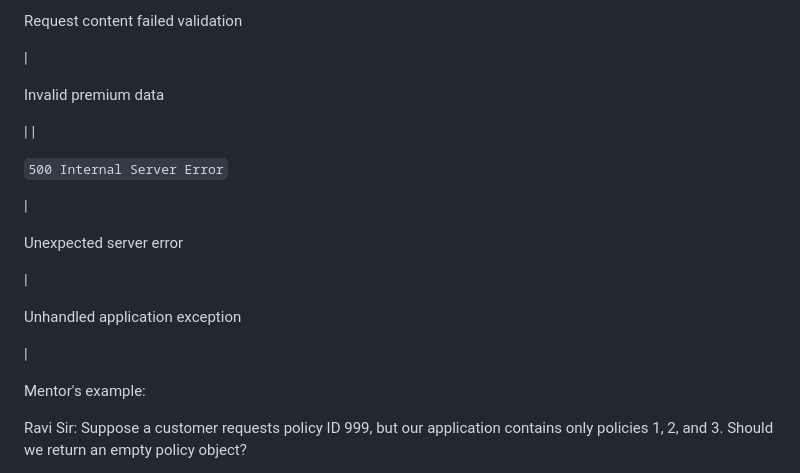
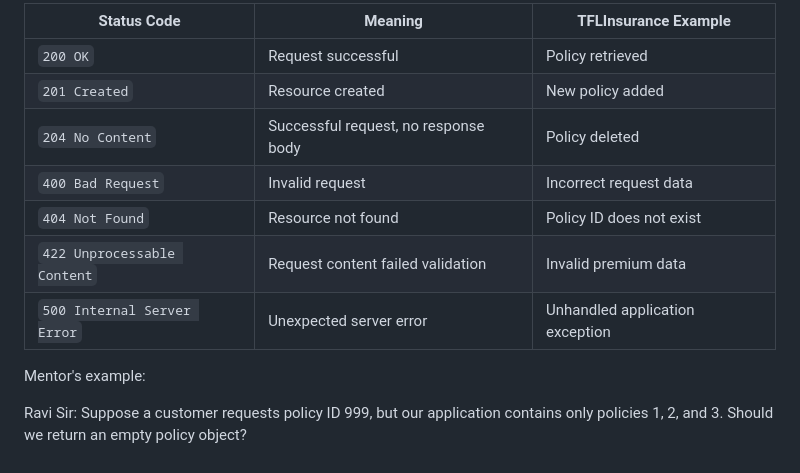
Before and after one commit to RaviTambade/tflpython, a Markdown page: notes/18.md, the part around one of its changes. Rendered like a GitHub page.

```diff
--- a/notes/18.md
+++ b/notes/18.md
@@ -650,23 +566,12 @@ Policy ID does not exist
-Request content failed validation
-
-|
-
-Invalid premium data
-
-|
-|
-
-`500 Internal Server Error`
-
-|
-
-Unexpected server error
-
-|
-
-Unhandled application exception
-
-|
+| Status Code | Meaning                                  | TFLInsurance Example                  |
+|-------------|------------------------------------------|---------------------------------------|
+| `200 OK`    | Request successful                       | Policy retrieved                      |
+| `201 Created` | Resource created                       | New policy added                      |
+| `204 No Content` | Successful request, no response body | Policy deleted                        |
+| `400 Bad Request` | Invalid request                     | Incorrect request data                |
+| `404 Not Found` | Resource not found                   | Policy ID does not exist              |
+| `422 Unprocessable Content` | Request content failed validation | Invalid premium data             |
+| `500 Internal Server Error` | Unexpected server error       | Unhandled application exception      |
 
 Mentor's example:
 
```
Also changed, not shown: other parts of notes/18.md (+0 -84 lines).
